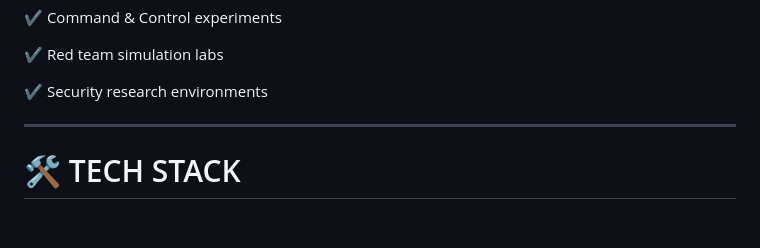
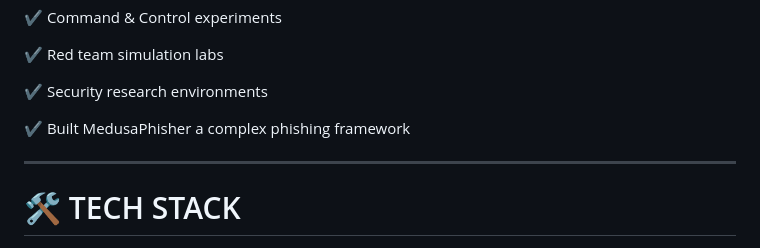
Before and after one commit to Adrilaw/Adrilaw, a Markdown page: README.md, the part around the change. Rendered like a GitHub page; blank space fills up the shorter version.

```diff
--- a/README.md
+++ b/README.md
@@ -110,6 +110,8 @@ Career path → Red Team Specialist.
 ✔ Red team simulation labs
 
 ✔ Security research environments
+
+✔ Built MedusaPhisher a complex phishing framework
 
 ---
 
```
